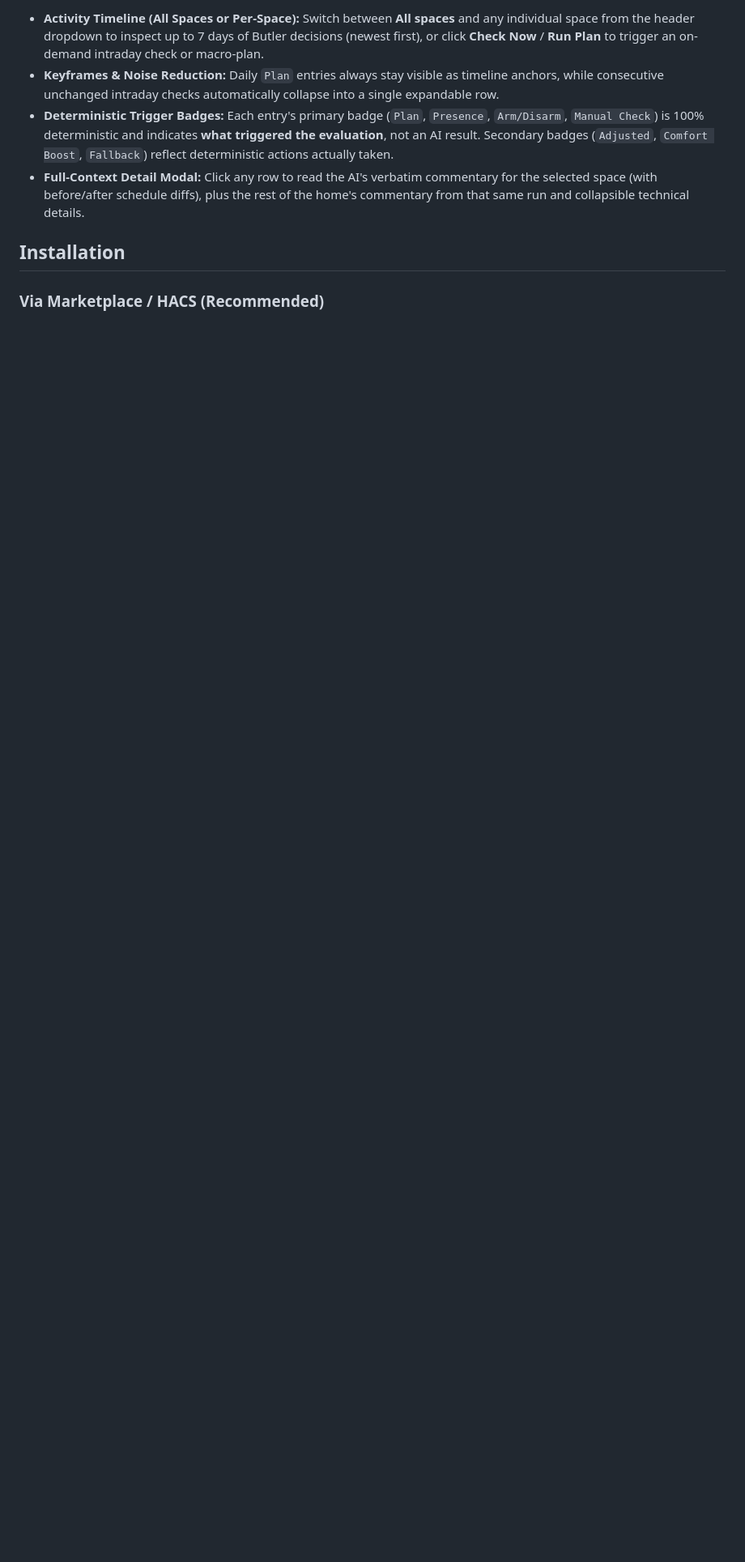
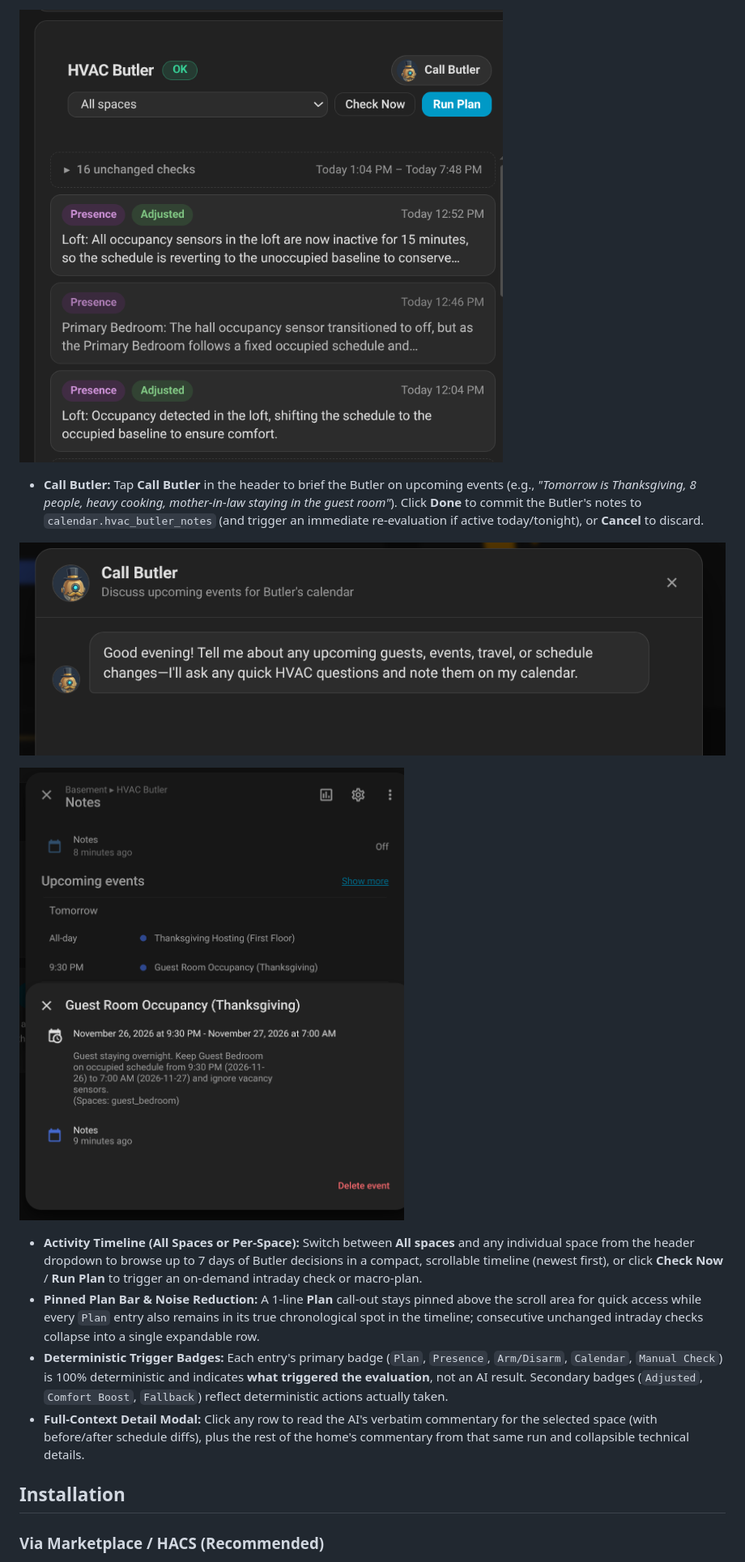
Before and after one commit to dlarrick/hvac-butler, a Markdown page: README.md, the part around one of its changes. Shown at 81% size. GitHub-like rendering; pictures changed too: docs/images/hvac_butler_calendar.png (added), docs/images/hvac_butler_call_modal.png (added), docs/images/hvac_butler_card.png (added); blank space fills up the shorter version.

````diff
--- a/README.md
+++ b/README.md
@@ -26,8 +28,16 @@ type: custom:hvac-butler-card
 ```
 
-- **Activity Timeline (All Spaces or Per-Space):** Switch between **All spaces** and any individual space from the header dropdown to inspect up to 7 days of Butler decisions (newest first), or click **Check Now** / **Run Plan** to trigger an on-demand intraday check or macro-plan.
-- **Keyframes & Noise Reduction:** Daily `Plan` entries always stay visible as timeline anchors, while consecutive unchanged intraday checks automatically collapse into a single expandable row.
-- **Deterministic Trigger Badges:** Each entry's primary badge (`Plan`, `Presence`, `Arm/Disarm`, `Manual Check`) is 100% deterministic and indicates **what triggered the evaluation**, not an AI result. Secondary badges (`Adjusted`, `Comfort Boost`, `Fallback`) reflect deterministic actions actually taken.
+![HVAC Butler Dashboard Card](docs/images/hvac_butler_card.png)
+
+- **Call Butler:** Tap **Call Butler** in the header to brief the Butler on upcoming events (e.g., *"Tomorrow is Thanksgiving, 8 people, heavy cooking, mother-in-law staying in the guest room"*). Click **Done** to commit the Butler's notes to `calendar.hvac_butler_notes` (and trigger an immediate re-evaluation if active today/tonight), or **Cancel** to discard.
+
+![Call Butler Briefing Dialog](docs/images/hvac_butler_call_modal.png)
+
+![HVAC Butler Private Calendar](docs/images/hvac_butler_calendar.png)
+
+- **Activity Timeline (All Spaces or Per-Space):** Switch between **All spaces** and any individual space from the header dropdown to browse up to 7 days of Butler decisions in a compact, scrollable timeline (newest first), or click **Check Now** / **Run Plan** to trigger an on-demand intraday check or macro-plan.
+- **Pinned Plan Bar & Noise Reduction:** A 1-line **Plan** call-out stays pinned above the scroll area for quick access while every `Plan` entry also remains in its true chronological spot in the timeline; consecutive unchanged intraday checks collapse into a single expandable row.
+- **Deterministic Trigger Badges:** Each entry's primary badge (`Plan`, `Presence`, `Arm/Disarm`, `Calendar`, `Manual Check`) is 100% deterministic and indicates **what triggered the evaluation**, not an AI result. Secondary badges (`Adjusted`, `Comfort Boost`, `Fallback`) reflect deterministic actions actually taken.
 - **Full-Context Detail Modal:** Click any row to read the AI's verbatim commentary for the selected space (with before/after schedule diffs), plus the rest of the home's commentary from that same run and collapsible technical details.
 
 ## Installation
````
Also changed, not shown: other parts of README.md (+12 -10 lines), 11 other files.
